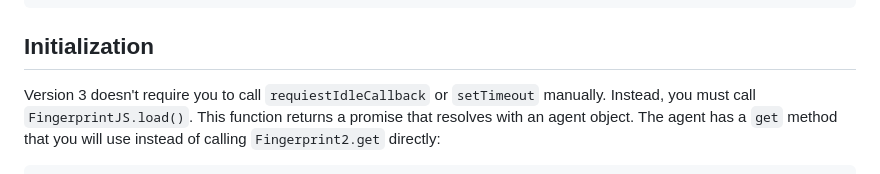
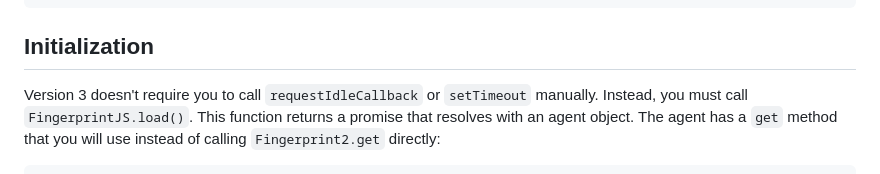
Before and after one commit to fingerprintjs/fingerprintjs, a Markdown page: docs/migrating_v2_v3.md, the part around the change. Rendered like a GitHub page.

Commit message:
chore(typo): fix typo

```diff
--- a/docs/migrating_v2_v3.md
+++ b/docs/migrating_v2_v3.md
@@ -43,7 +43,7 @@ yarn remove @types/fingerprintjs__fingerprintjs
 
 ## Initialization
 
-Version 3 doesn't require you to call `requiestIdleCallback` or `setTimeout` manually.
+Version 3 doesn't require you to call `requestIdleCallback` or `setTimeout` manually.
 Instead, you must call `FingerprintJS.load()`.
 This function returns a promise that resolves with an agent object.
 The agent has a `get` method that you will use instead of calling `Fingerprint2.get` directly:
```
